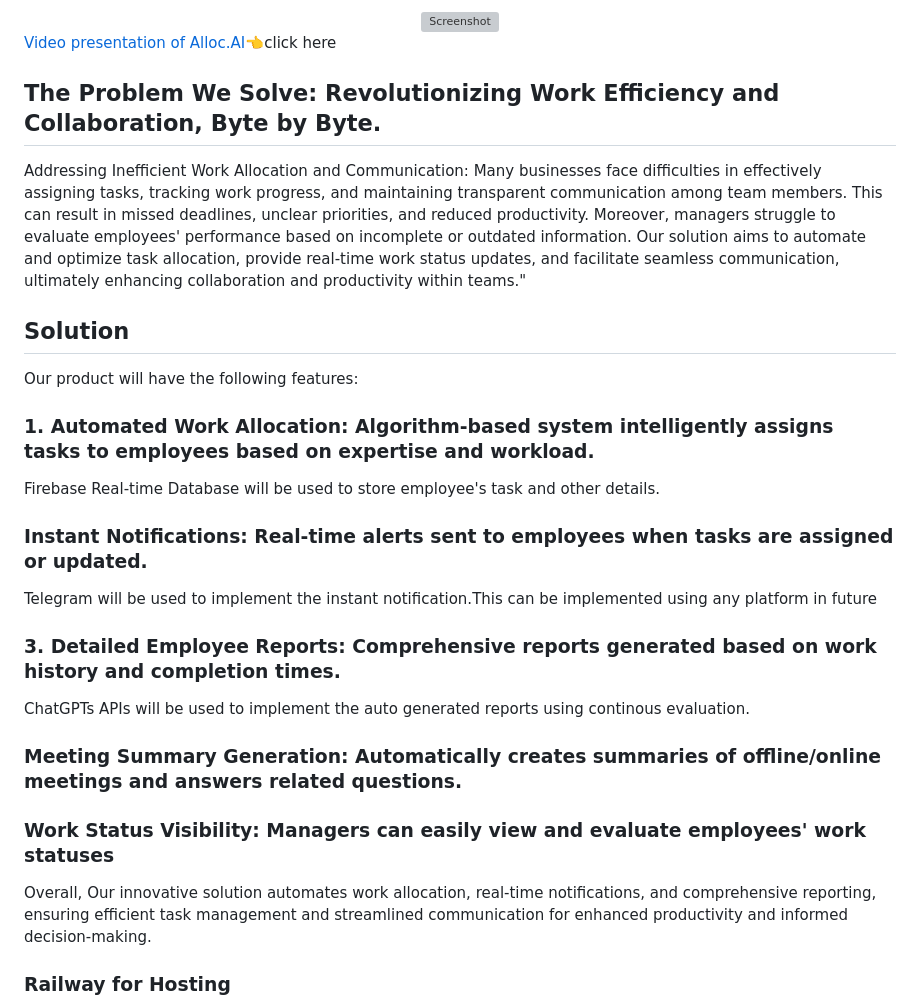
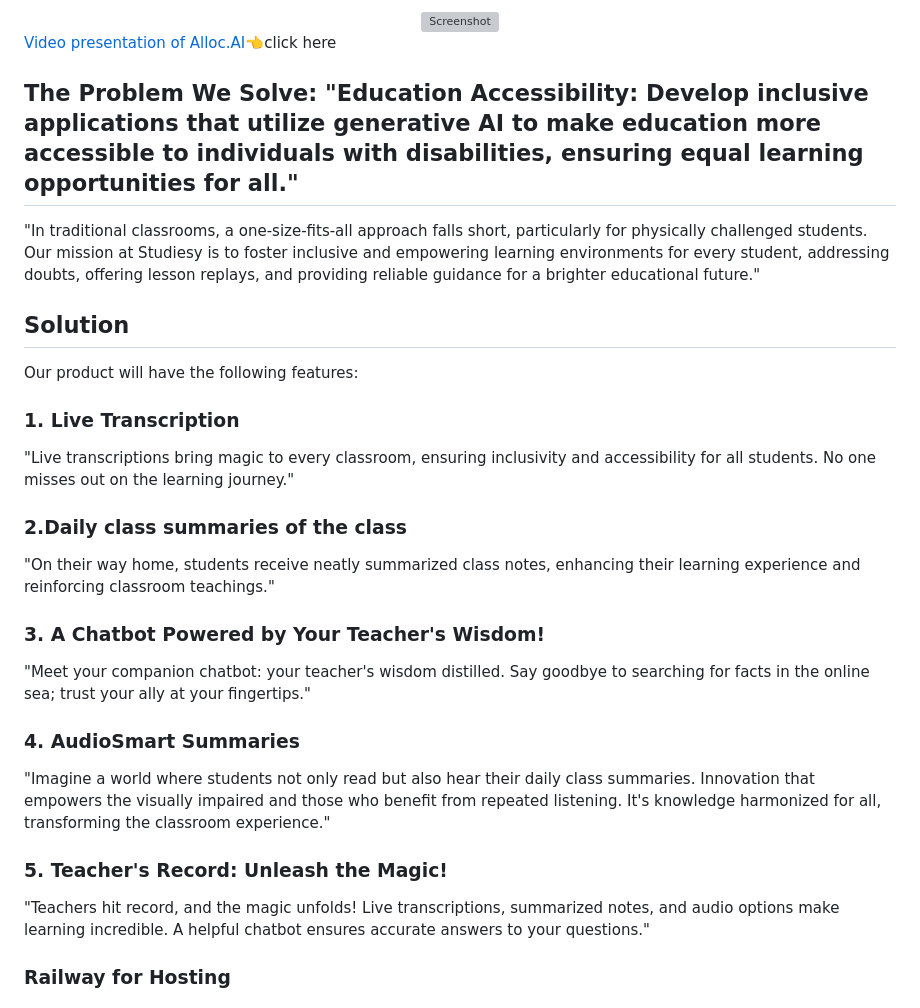
Before and after one commit to GouthamCArun/Studiesy, a Markdown page: README.md, the part around the change. GitHub-like rendering; grey boxes are pictures that could not be loaded.

```diff
--- a/README.md
+++ b/README.md
@@ -34,31 +34,31 @@ This project was created for Mobile App Development challenge
 </div>
 
 <a href="https://www.youtube.com/watch?v=WWG3dgI1FbE&list=LL&index=6">Video presentation of Alloc.AI👈</a>click here
-## The Problem We Solve: Revolutionizing Work Efficiency and Collaboration, Byte by Byte.
-Addressing Inefficient Work Allocation and Communication: Many businesses face difficulties in effectively assigning tasks, tracking work progress, and maintaining transparent communication among team members. This can result in missed deadlines, unclear priorities, and reduced productivity. Moreover, managers struggle to evaluate employees' performance based on incomplete or outdated information. Our solution aims to automate and optimize task allocation, provide real-time work status updates, and facilitate seamless communication, ultimately enhancing collaboration and productivity within teams."
+## The Problem We Solve: "Education Accessibility: Develop inclusive applications that utilize generative AI to make education more accessible to individuals with disabilities, ensuring equal learning opportunities for all."
+"In traditional classrooms, a one-size-fits-all approach falls short, particularly for physically challenged students. Our mission at Studiesy is to foster inclusive and empowering learning environments for every student, addressing doubts, offering lesson replays, and providing reliable guidance for a brighter educational future."
 
 ## Solution
 Our product will have the following features:
 
-### 1. Automated Work Allocation: Algorithm-based system intelligently assigns tasks to employees based on expertise and workload.
+### 1. Live Transcription
 
-Firebase Real-time Database will be used to store employee's task and other details.
+"Live transcriptions bring magic to every classroom, ensuring inclusivity and accessibility for all students. No one misses out on the learning journey."
 
-### Instant Notifications: Real-time alerts sent to employees when tasks are assigned or updated.
+### 2.Daily class summaries of the class
 
-Telegram will be used to implement the instant notification.This can be implemented using any platform in future
+"On their way home, students receive neatly summarized class notes, enhancing their learning experience and reinforcing classroom teachings."
 
-### 3. Detailed Employee Reports: Comprehensive reports generated based on work history and completion times.
+### 3. A Chatbot Powered by Your Teacher's Wisdom!
 
-ChatGPTs APIs will be used to implement the auto generated reports using continous evaluation.
+"Meet your companion chatbot: your teacher's wisdom distilled. Say goodbye to searching for facts in the online sea; trust your ally at your fingertips."
 
-### Meeting Summary Generation: Automatically creates summaries of offline/online meetings and answers related questions.
+### 4. AudioSmart Summaries
 
-### Work Status Visibility: Managers can easily view and evaluate employees' work statuses
+"Imagine a world where students not only read but also hear their daily class summaries. Innovation that empowers the visually impaired and those who benefit from repeated listening. It's knowledge harmonized for all, transforming the classroom experience."
 
+### 5. Teacher's Record: Unleash the Magic!
 
-
-Overall, Our innovative solution automates work allocation, real-time notifications, and comprehensive reporting, ensuring efficient task management and streamlined communication for enhanced productivity and informed decision-making.
+"Teachers hit record, and the magic unfolds! Live transcriptions, summarized notes, and audio options make learning incredible. A helpful chatbot ensures accurate answers to your questions."
 
 ### Railway for Hosting
 Furthermore, for hosting our project, we chose Railway. Railway is a cloud platform that simplifies the deployment and management of web applications. By utilizing Railway for hosting, we were able to easily deploy our project and make it accessible to users over the internet. Railway's user-friendly interface and seamless setup process allowed us to integrate our project with their platform effortlessly. With Railway, we benefit from reliable hosting infrastructure and automatic scaling, ensuring that our application can handle incoming traffic effectively.
```
